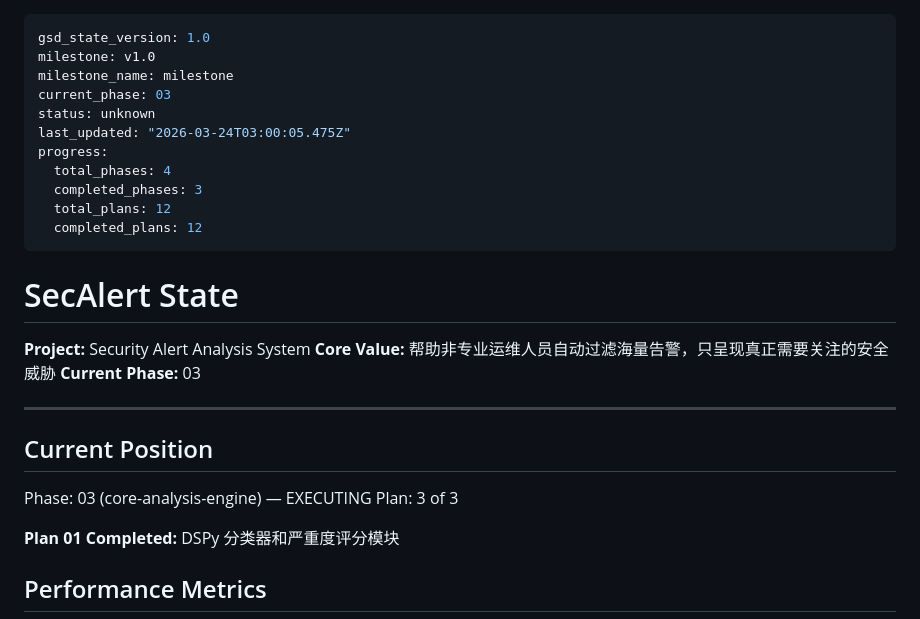
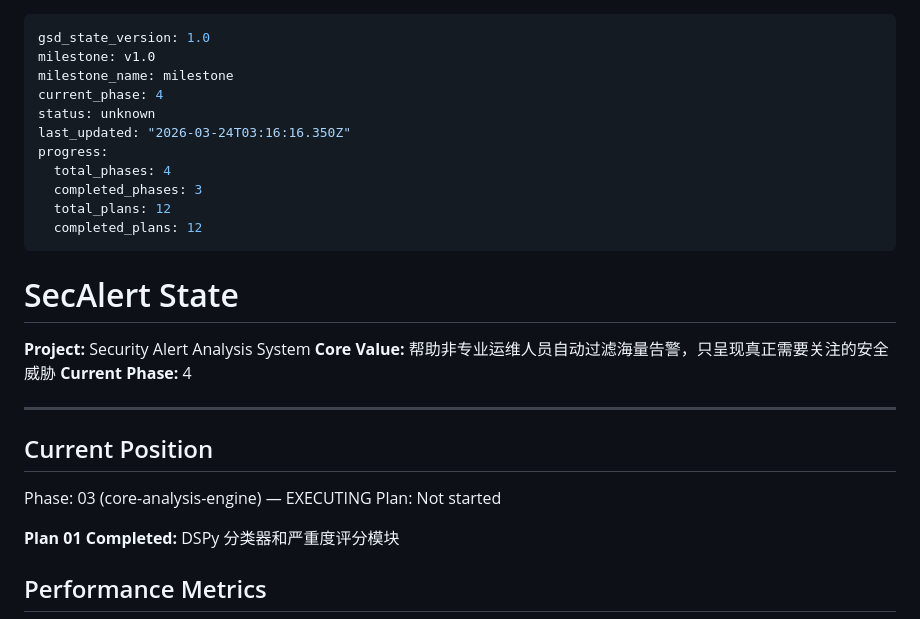
Before and after one commit to wr5912/SecAlert, a Markdown page: .planning/STATE.md, the part around the change. Drawn GitHub-style.

Commit message:
docs(phase-03): complete phase execution

```diff
--- a/.planning/STATE.md
+++ b/.planning/STATE.md
@@ -2,9 +2,9 @@
 gsd_state_version: 1.0
 milestone: v1.0
 milestone_name: milestone
-current_phase: 03
+current_phase: 4
 status: unknown
-last_updated: "2026-03-24T03:00:05.475Z"
+last_updated: "2026-03-24T03:16:16.350Z"
 progress:
   total_phases: 4
   completed_phases: 3
@@ -16,14 +16,14 @@ progress:
 
 **Project:** Security Alert Analysis System
 **Core Value:** 帮助非专业运维人员自动过滤海量告警，只呈现真正需要关注的安全威胁
-**Current Phase:** 03
+**Current Phase:** 4
 
 ---
 
 ## Current Position
 
 Phase: 03 (core-analysis-engine) — EXECUTING
-Plan: 3 of 3
+Plan: Not started
 
 **Plan 01 Completed:** DSPy 分类器和严重度评分模块
 
```
Also changed, not shown: 1 other file.
